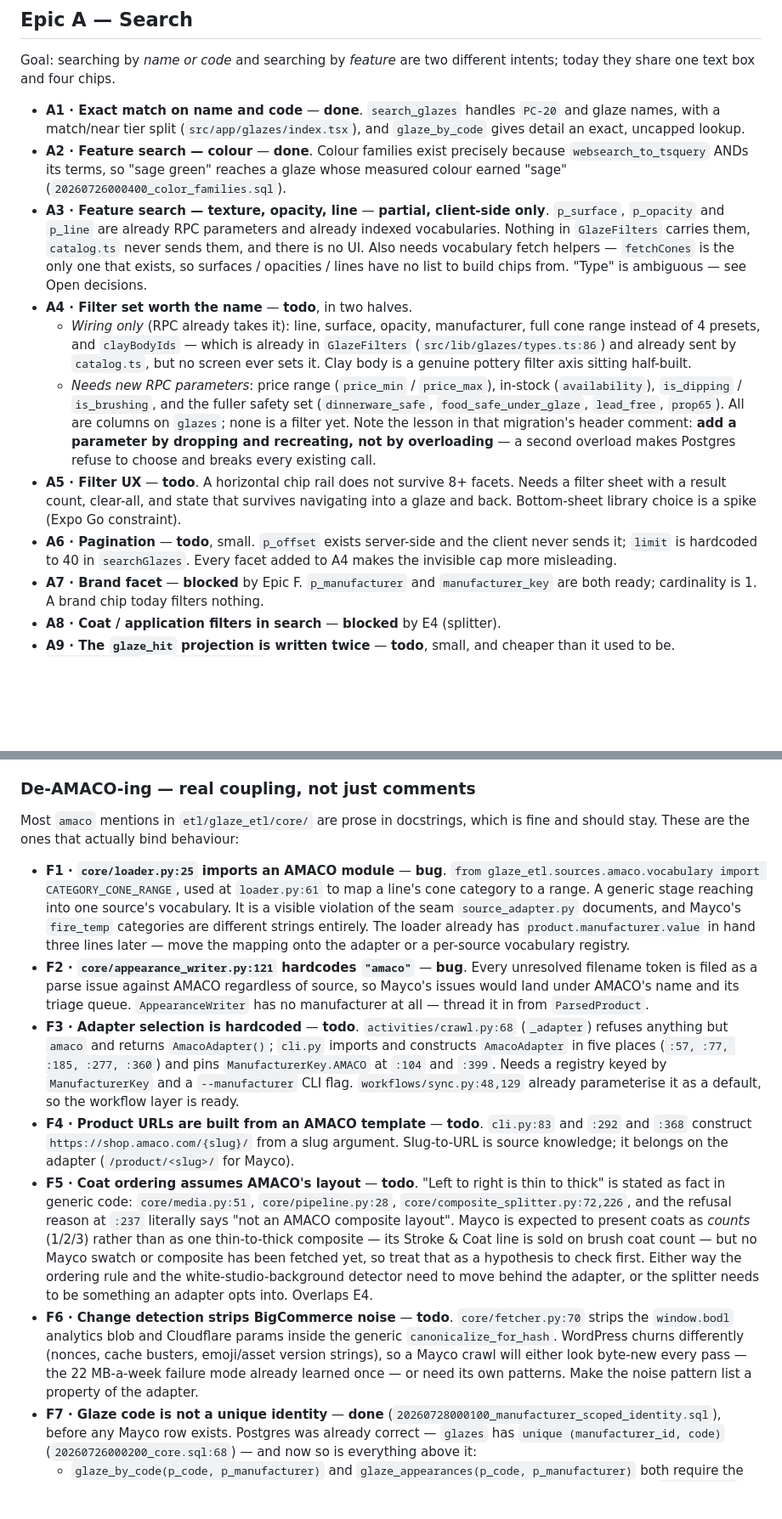
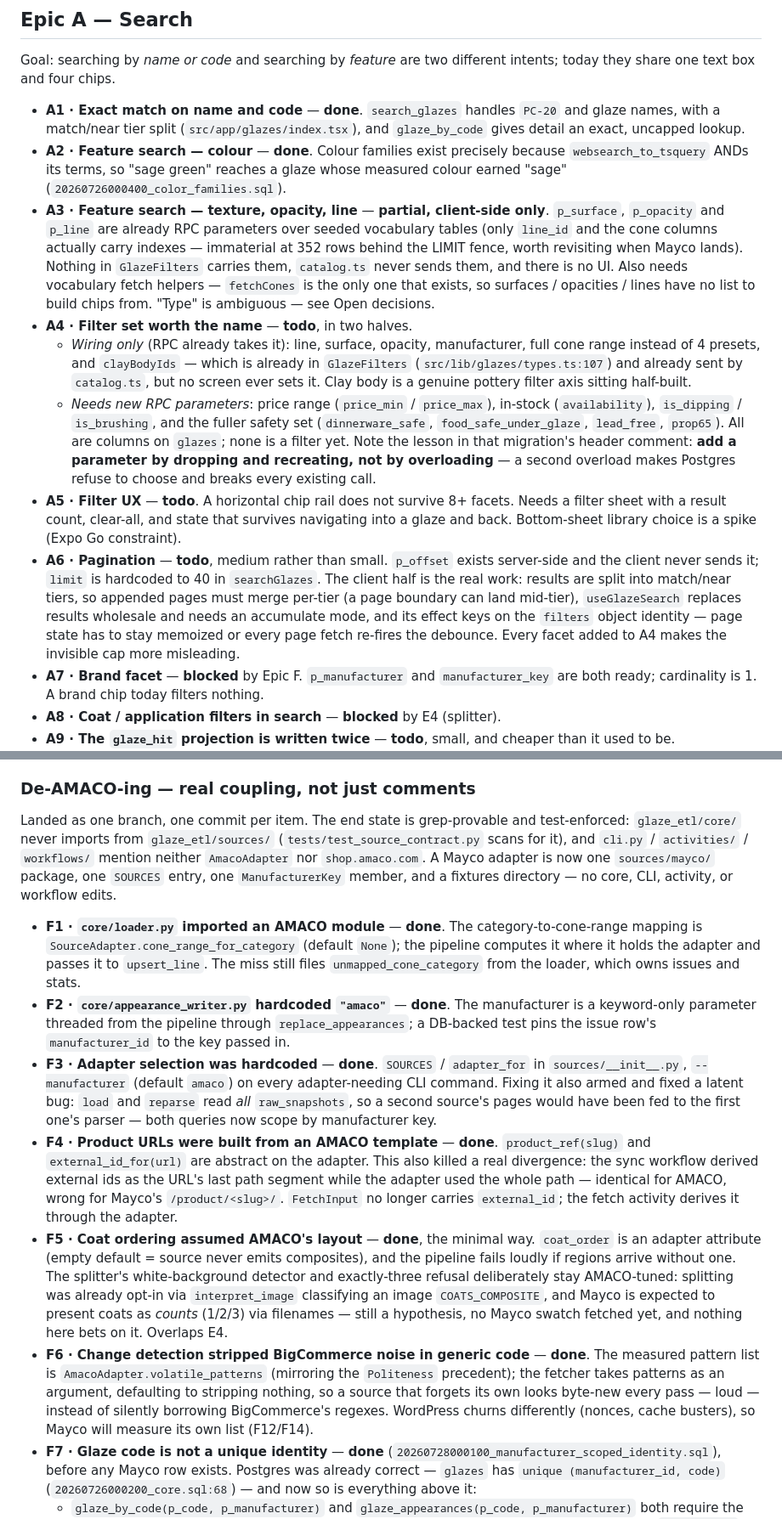
Before and after one commit to nickscip/mudbud, a Markdown page: docs/ROADMAP.md, 2 parts joined by grey strips. Shown at 85% size. Rendered like a GitHub page; blank space fills up the shorter version.

Commit message:
docs: record D6 and F1-F6/F9 as done, correct three stale A-epic claims
D6 shipped with 20260729000300 and its client half but was still marked
todo, including an ingredient list (hero_hex distance) the migration
deliberately rejected. The de-AMACO-ing items now describe what landed
and the grep-provable end state. Also corrected while touching the file:
the clayBodyIds line cite moved to types.ts:107, A6 is medium not small
(per-tier merge, hook accumulate mode, filters identity discipline), and
"already indexed vocabularies" overstated — only line and cone carry
indexes. ARCHITECTURE's RPC node gains similar_glazes.

```diff
--- a/docs/ROADMAP.md
+++ b/docs/ROADMAP.md
@@ -39,15 +39,17 @@ today they share one text box and four chips.
   `websearch_to_tsquery` ANDs its terms, so "sage green" reaches a glaze whose measured
   colour earned "sage" (`20260726000400_color_families.sql`).
 - **A3 · Feature search — texture, opacity, line** — **partial, client-side only**.
-  `p_surface`, `p_opacity` and `p_line` are already RPC parameters and already indexed
-  vocabularies. Nothing in `GlazeFilters` carries them, `catalog.ts` never sends them, and
+  `p_surface`, `p_opacity` and `p_line` are already RPC parameters over seeded vocabulary
+  tables (only `line_id` and the cone columns actually carry indexes — immaterial at 352
+  rows behind the LIMIT fence, worth revisiting when Mayco lands).
+  Nothing in `GlazeFilters` carries them, `catalog.ts` never sends them, and
   there is no UI. Also needs vocabulary fetch helpers — `fetchCones` is the only one that
   exists, so surfaces / opacities / lines have no list to build chips from.
   "Type" is ambiguous — see Open decisions.
 - **A4 · Filter set worth the name** — **todo**, in two halves.
   - *Wiring only* (RPC already takes it): line, surface, opacity, manufacturer, full cone
     range instead of 4 presets, and `clayBodyIds` — which is already in `GlazeFilters`
-    (`src/lib/glazes/types.ts:86`) and already sent by `catalog.ts`, but no screen ever
+    (`src/lib/glazes/types.ts:107`) and already sent by `catalog.ts`, but no screen ever
     sets it. Clay body is a genuine pottery filter axis sitting half-built.
   - *Needs new RPC parameters*: price range (`price_min` / `price_max`), in-stock
     (`availability`), `is_dipping` / `is_brushing`, and the fuller safety set
@@ -58,9 +60,13 @@ today they share one text box and four chips.
 - **A5 · Filter UX** — **todo**. A horizontal chip rail does not survive 8+ facets. Needs a
   filter sheet with a result count, clear-all, and state that survives navigating into a
   glaze and back. Bottom-sheet library choice is a spike (Expo Go constraint).
-- **A6 · Pagination** — **todo**, small. `p_offset` exists server-side and the client never
-  sends it; `limit` is hardcoded to 40 in `searchGlazes`. Every facet added to A4 makes the
-  invisible cap more misleading.
+- **A6 · Pagination** — **todo**, medium rather than small. `p_offset` exists server-side
+  and the client never sends it; `limit` is hardcoded to 40 in `searchGlazes`. The client
+  half is the real work: results are split into match/near tiers, so appended pages must
+  merge per-tier (a page boundary can land mid-tier), `useGlazeSearch` replaces results
+  wholesale and needs an accumulate mode, and its effect keys on the `filters` object
+  identity — page state has to stay memoized or every page fetch re-fires the debounce.
+  Every facet added to A4 makes the invisible cap more misleading.
 - **A7 · Brand facet** — **blocked** by Epic F. `p_manufacturer` and `manufacturer_key` are
   both ready; cardinality is 1. A brand chip today filters nothing.
 - **A8 · Coat / application filters in search** — **blocked** by E4 (splitter).
@@ -259,46 +269,45 @@ every way that matters to the pipeline:
 
 ### De-AMACO-ing — real coupling, not just comments
 
-Most `amaco` mentions in `etl/glaze_etl/core/` are prose in docstrings, which is fine and
-should stay. These are the ones that actually bind behaviour:
+Landed as one branch, one commit per item. The end state is grep-provable and
+test-enforced: `glaze_etl/core/` never imports from `glaze_etl/sources/`
+(`tests/test_source_contract.py` scans for it), and `cli.py` / `activities/` /
+`workflows/` mention neither `AmacoAdapter` nor `shop.amaco.com`. A Mayco adapter is now
+one `sources/mayco/` package, one `SOURCES` entry, one `ManufacturerKey` member, and a
+fixtures directory — no core, CLI, activity, or workflow edits.
 
-- **F1 · `core/loader.py:25` imports an AMACO module** — **bug**.
-  `from glaze_etl.sources.amaco.vocabulary import CATEGORY_CONE_RANGE`, used at
-  `loader.py:61` to map a line's cone category to a range. A generic stage reaching into
-  one source's vocabulary. It is a visible violation of the seam `source_adapter.py`
-  documents, and Mayco's `fire_temp` categories are different strings entirely. The loader
-  already has `product.manufacturer.value` in hand three lines later — move the mapping
-  onto the adapter or a per-source vocabulary registry.
-- **F2 · `core/appearance_writer.py:121` hardcodes `"amaco"`** — **bug**. Every unresolved
-  filename token is filed as a parse issue against AMACO regardless of source, so Mayco's
-  issues would land under AMACO's name and its triage queue. `AppearanceWriter` has no
-  manufacturer at all — thread it in from `ParsedProduct`.
-- **F3 · Adapter selection is hardcoded** — **todo**.
-  `activities/crawl.py:68` (`_adapter`) refuses anything but `amaco` and returns
-  `AmacoAdapter()`; `cli.py` imports and constructs `AmacoAdapter` in five places
-  (`:57, :77, :185, :277, :360`) and pins `ManufacturerKey.AMACO` at `:104` and `:399`.
-  Needs a registry keyed by `ManufacturerKey` and a `--manufacturer` CLI flag.
-  `workflows/sync.py:48,129` already parameterise it as a default, so the workflow layer is
-  ready.
-- **F4 · Product URLs are built from an AMACO template** — **todo**.
-  `cli.py:83` and `:292` and `:368` construct `https://shop.amaco.com/{slug}/` from a slug
-  argument. Slug-to-URL is source knowledge; it belongs on the adapter
-  (`/product/<slug>/` for Mayco).
-- **F5 · Coat ordering assumes AMACO's layout** — **todo**. "Left to right is thin to
-  thick" is stated as fact in generic code: `core/media.py:51`, `core/pipeline.py:28`,
-  `core/composite_splitter.py:72,226`, and the refusal reason at `:237` literally says
-  "not an AMACO composite layout". Mayco is expected to present coats as *counts* (1/2/3)
-  rather than as one thin-to-thick composite — its Stroke & Coat line is sold on brush coat
-  count — but no Mayco swatch or composite has been fetched yet, so treat that as a
-  hypothesis to check first. Either way the ordering rule and the white-studio-background
-  detector need to move behind the adapter, or the splitter needs to be something an
-  adapter opts into. Overlaps E4.
-- **F6 · Change detection strips BigCommerce noise** — **todo**.
-  `core/fetcher.py:70` strips the `window.bodl` analytics blob and Cloudflare params inside
-  the generic `canonicalize_for_hash`. WordPress churns differently (nonces, cache
-  busters, emoji/asset version strings), so a Mayco crawl will either look byte-new every
-  pass — the 22 MB-a-week failure mode already learned once — or need its own patterns.
-  Make the noise pattern list a property of the adapter.
+- **F1 · `core/loader.py` imported an AMACO module** — **done**. The category-to-cone-range
+  mapping is `SourceAdapter.cone_range_for_category` (default `None`); the pipeline
+  computes it where it holds the adapter and passes it to `upsert_line`. The miss still
+  files `unmapped_cone_category` from the loader, which owns issues and stats.
+- **F2 · `core/appearance_writer.py` hardcoded `"amaco"`** — **done**. The manufacturer is
+  a keyword-only parameter threaded from the pipeline through `replace_appearances`; a
+  DB-backed test pins the issue row's `manufacturer_id` to the key passed in.
+- **F3 · Adapter selection was hardcoded** — **done**. `SOURCES` / `adapter_for` in
+  `sources/__init__.py`, `--manufacturer` (default `amaco`) on every adapter-needing CLI
+  command. Fixing it also armed and fixed a latent bug: `load` and `reparse` read *all*
+  `raw_snapshots`, so a second source's pages would have been fed to the first one's
+  parser — both queries now scope by manufacturer key.
+- **F4 · Product URLs were built from an AMACO template** — **done**.
+  `product_ref(slug)` and `external_id_for(url)` are abstract on the adapter. This also
+  killed a real divergence: the sync workflow derived external ids as the URL's last path
+  segment while the adapter used the whole path — identical for AMACO, wrong for Mayco's
+  `/product/<slug>/`. `FetchInput` no longer carries `external_id`; the fetch activity
+  derives it through the adapter.
+- **F5 · Coat ordering assumed AMACO's layout** — **done**, the minimal way.
+  `coat_order` is an adapter attribute (empty default = source never emits composites),
+  and the pipeline fails loudly if regions arrive without one. The splitter's
+  white-background detector and exactly-three refusal deliberately stay AMACO-tuned:
+  splitting was already opt-in via `interpret_image` classifying an image
+  `COATS_COMPOSITE`, and Mayco is expected to present coats as *counts* (1/2/3) via
+  filenames — still a hypothesis, no Mayco swatch fetched yet, and nothing here bets on
+  it. Overlaps E4.
+- **F6 · Change detection stripped BigCommerce noise in generic code** — **done**. The
+  measured pattern list is `AmacoAdapter.volatile_patterns` (mirroring the `Politeness`
+  precedent); the fetcher takes patterns as an argument, defaulting to stripping nothing,
+  so a source that forgets its own looks byte-new every pass — loud — instead of silently
+  borrowing BigCommerce's regexes. WordPress churns differently (nonces, cache busters),
+  so Mayco will measure its own list (F12/F14).
 - **F7 · Glaze code is not a unique identity** — **done**
   (`20260728000100_manufacturer_scoped_identity.sql`), before any Mayco row exists. Postgres
   was already correct — `glazes` has `unique (manufacturer_id, code)`
```
Also changed, not shown: other parts of docs/ROADMAP.md (+26 -17 lines), docs/ARCHITECTURE.md (+1 -1 lines).
